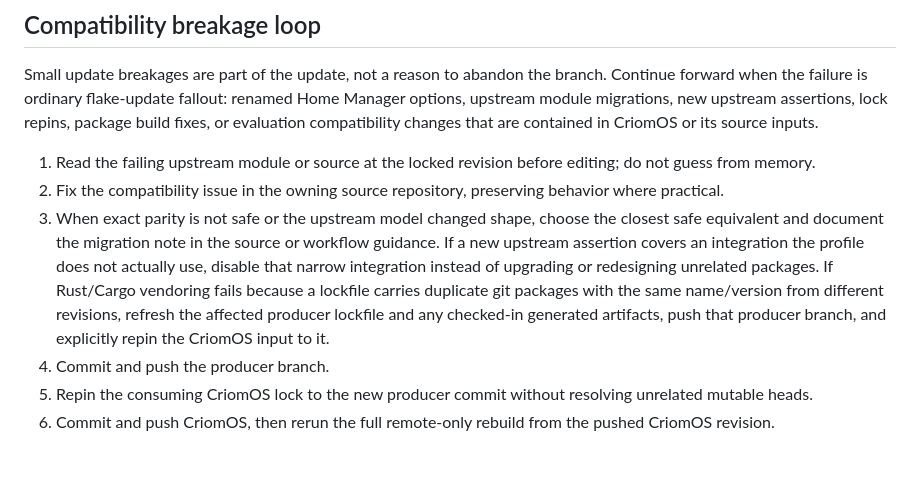
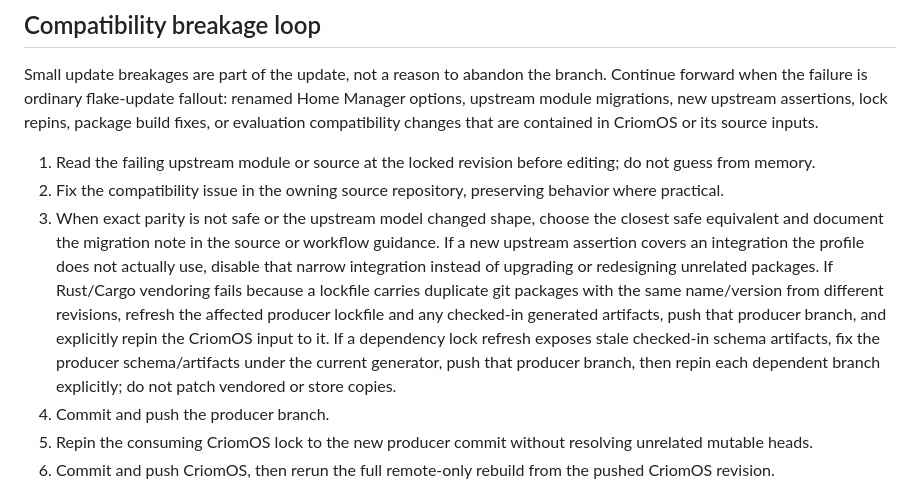
Before and after one commit to LiGoldragon/CriomOS, a Markdown page: docs/OS_UPDATE_WORKFLOW.md, the part around the change. Rendered like a GitHub page; blank space fills up the shorter version.

Commit message:
docs: note schema artifact refresh during OS updates
Record the forward-fix loop for dependency lock refreshes that expose stale checked-in schema artifacts: fix producer artifacts and repin dependents.

Acting model: OpenAI API coding agent; provenance: operating-system-implementer.

```diff
--- a/docs/OS_UPDATE_WORKFLOW.md
+++ b/docs/OS_UPDATE_WORKFLOW.md
@@ -57,7 +57,7 @@ Small update breakages are part of the update, not a reason to abandon the branc
 
 1. Read the failing upstream module or source at the locked revision before editing; do not guess from memory.
 2. Fix the compatibility issue in the owning source repository, preserving behavior where practical.
-3. When exact parity is not safe or the upstream model changed shape, choose the closest safe equivalent and document the migration note in the source or workflow guidance. If a new upstream assertion covers an integration the profile does not actually use, disable that narrow integration instead of upgrading or redesigning unrelated packages. If Rust/Cargo vendoring fails because a lockfile carries duplicate git packages with the same name/version from different revisions, refresh the affected producer lockfile and any checked-in generated artifacts, push that producer branch, and explicitly repin the CriomOS input to it.
+3. When exact parity is not safe or the upstream model changed shape, choose the closest safe equivalent and document the migration note in the source or workflow guidance. If a new upstream assertion covers an integration the profile does not actually use, disable that narrow integration instead of upgrading or redesigning unrelated packages. If Rust/Cargo vendoring fails because a lockfile carries duplicate git packages with the same name/version from different revisions, refresh the affected producer lockfile and any checked-in generated artifacts, push that producer branch, and explicitly repin the CriomOS input to it. If a dependency lock refresh exposes stale checked-in schema artifacts, fix the producer schema/artifacts under the current generator, push that producer branch, then repin each dependent branch explicitly; do not patch vendored or store copies.
 4. Commit and push the producer branch.
 5. Repin the consuming CriomOS lock to the new producer commit without resolving unrelated mutable heads.
 6. Commit and push CriomOS, then rerun the full remote-only rebuild from the pushed CriomOS revision.
```
